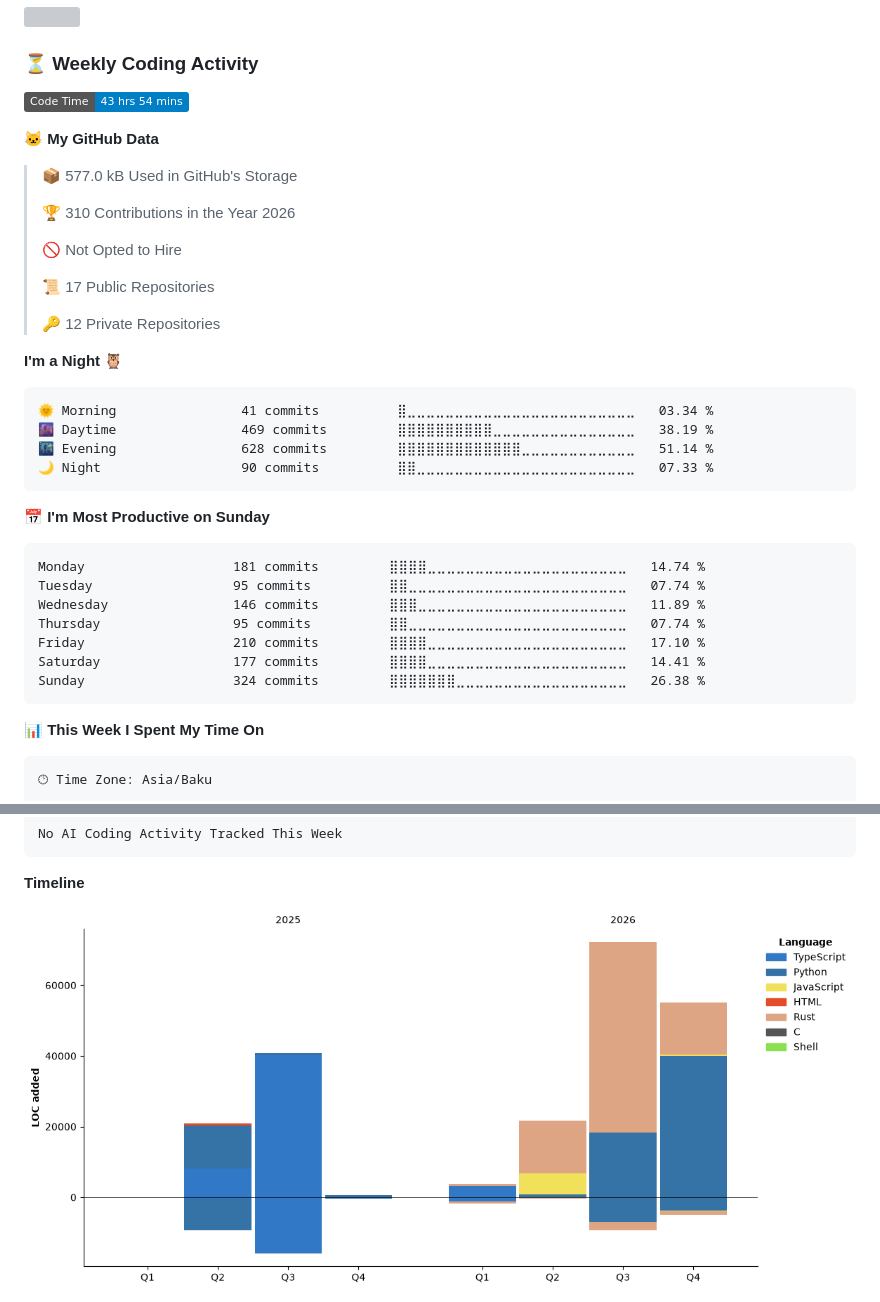
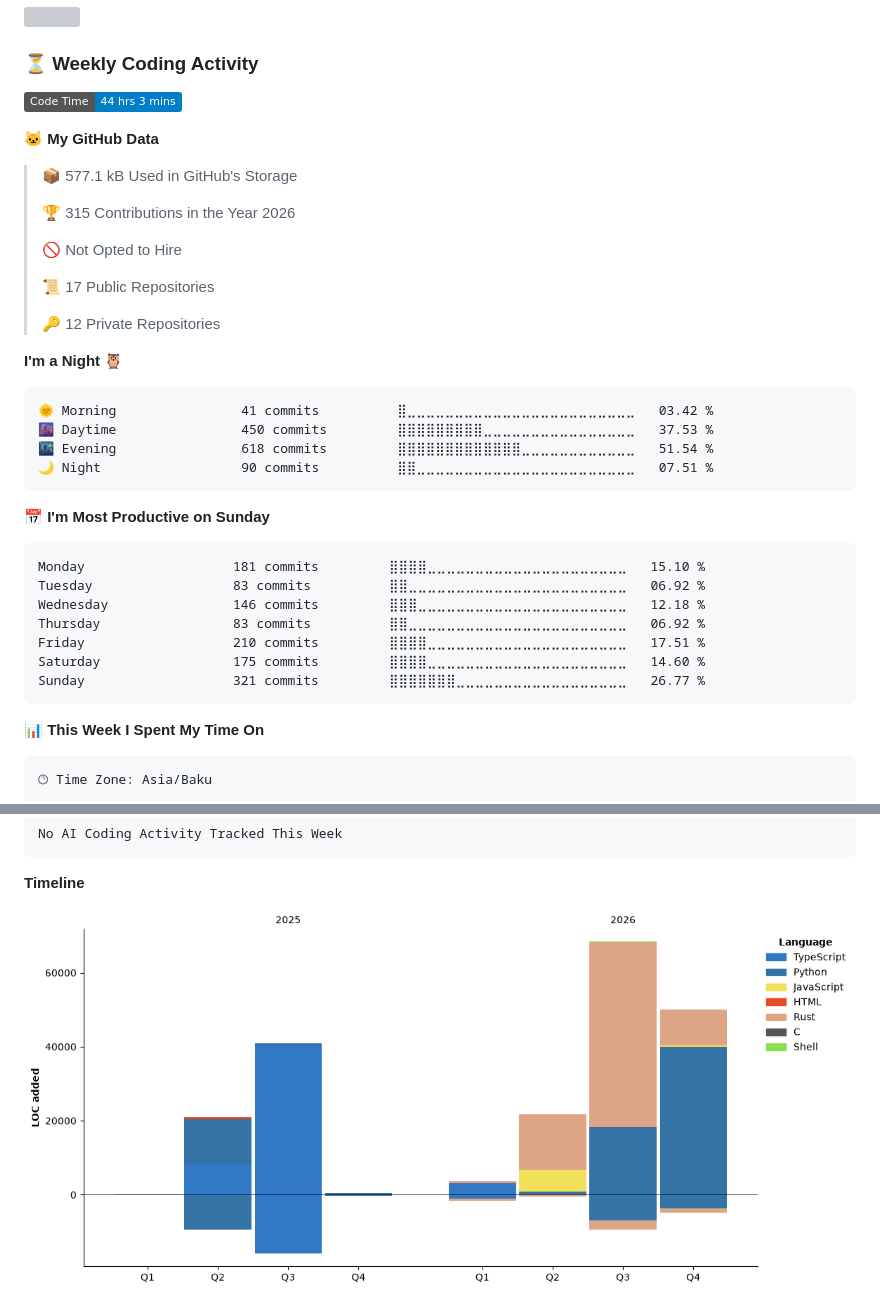
Before and after one commit to NiZaMinius/NiZaMinius, a Markdown page: README.md, 2 parts joined by grey strips. Rendered like a GitHub page; pictures changed too: assets/bar_graph.png; badges without logos; grey boxes are pictures that could not be loaded.

Commit message:
Updated with Dev Metrics

````diff
--- a/README.md
+++ b/README.md
@@ -75,13 +75,13 @@ Specializing in building complex ecosystems: from high-performance Rust applicat
 
 ### ⏳ Weekly Coding Activity
 <!--START_SECTION:wakatime-->
-![Code Time](http://img.shields.io/badge/Code%20Time-43%20hrs%2054%20mins-blue?style=flat)
+![Code Time](http://img.shields.io/badge/Code%20Time-44%20hrs%203%20mins-blue?style=flat)
 
 **🐱 My GitHub Data**
 
-> 📦 577.0 kB Used in GitHub's Storage
+> 📦 577.1 kB Used in GitHub's Storage
  >
-> 🏆 310 Contributions in the Year 2026
+> 🏆 315 Contributions in the Year 2026
  >
 > 🚫 Not Opted to Hire
  >
@@ -92,21 +92,21 @@ Specializing in building complex ecosystems: from high-performance Rust applicat
 **I'm a Night 🦉**
 
 ```text
-🌞 Morning                41 commits          ⣿⣀⣀⣀⣀⣀⣀⣀⣀⣀⣀⣀⣀⣀⣀⣀⣀⣀⣀⣀⣀⣀⣀⣀⣀   03.34 %
-🌆 Daytime                469 commits         ⣿⣿⣿⣿⣿⣿⣿⣿⣿⣿⣀⣀⣀⣀⣀⣀⣀⣀⣀⣀⣀⣀⣀⣀⣀   38.19 %
-🌃 Evening                628 commits         ⣿⣿⣿⣿⣿⣿⣿⣿⣿⣿⣿⣿⣿⣀⣀⣀⣀⣀⣀⣀⣀⣀⣀⣀⣀   51.14 %
-🌙 Night                  90 commits          ⣿⣿⣀⣀⣀⣀⣀⣀⣀⣀⣀⣀⣀⣀⣀⣀⣀⣀⣀⣀⣀⣀⣀⣀⣀   07.33 %
+🌞 Morning                41 commits          ⣿⣀⣀⣀⣀⣀⣀⣀⣀⣀⣀⣀⣀⣀⣀⣀⣀⣀⣀⣀⣀⣀⣀⣀⣀   03.42 %
+🌆 Daytime                450 commits         ⣿⣿⣿⣿⣿⣿⣿⣿⣿⣀⣀⣀⣀⣀⣀⣀⣀⣀⣀⣀⣀⣀⣀⣀⣀   37.53 %
+🌃 Evening                618 commits         ⣿⣿⣿⣿⣿⣿⣿⣿⣿⣿⣿⣿⣿⣀⣀⣀⣀⣀⣀⣀⣀⣀⣀⣀⣀   51.54 %
+🌙 Night                  90 commits          ⣿⣿⣀⣀⣀⣀⣀⣀⣀⣀⣀⣀⣀⣀⣀⣀⣀⣀⣀⣀⣀⣀⣀⣀⣀   07.51 %
 ```
 📅 **I'm Most Productive on Sunday**
 
 ```text
-Monday                   181 commits         ⣿⣿⣿⣿⣀⣀⣀⣀⣀⣀⣀⣀⣀⣀⣀⣀⣀⣀⣀⣀⣀⣀⣀⣀⣀   14.74 %
-Tuesday                  95 commits          ⣿⣿⣀⣀⣀⣀⣀⣀⣀⣀⣀⣀⣀⣀⣀⣀⣀⣀⣀⣀⣀⣀⣀⣀⣀   07.74 %
-Wednesday                146 commits         ⣿⣿⣿⣀⣀⣀⣀⣀⣀⣀⣀⣀⣀⣀⣀⣀⣀⣀⣀⣀⣀⣀⣀⣀⣀   11.89 %
-Thursday                 95 commits          ⣿⣿⣀⣀⣀⣀⣀⣀⣀⣀⣀⣀⣀⣀⣀⣀⣀⣀⣀⣀⣀⣀⣀⣀⣀   07.74 %
-Friday                   210 commits         ⣿⣿⣿⣿⣀⣀⣀⣀⣀⣀⣀⣀⣀⣀⣀⣀⣀⣀⣀⣀⣀⣀⣀⣀⣀   17.10 %
-Saturday                 177 commits         ⣿⣿⣿⣿⣀⣀⣀⣀⣀⣀⣀⣀⣀⣀⣀⣀⣀⣀⣀⣀⣀⣀⣀⣀⣀   14.41 %
-Sunday                   324 commits         ⣿⣿⣿⣿⣿⣿⣿⣀⣀⣀⣀⣀⣀⣀⣀⣀⣀⣀⣀⣀⣀⣀⣀⣀⣀   26.38 %
+Monday                   181 commits         ⣿⣿⣿⣿⣀⣀⣀⣀⣀⣀⣀⣀⣀⣀⣀⣀⣀⣀⣀⣀⣀⣀⣀⣀⣀   15.10 %
+Tuesday                  83 commits          ⣿⣿⣀⣀⣀⣀⣀⣀⣀⣀⣀⣀⣀⣀⣀⣀⣀⣀⣀⣀⣀⣀⣀⣀⣀   06.92 %
+Wednesday                146 commits         ⣿⣿⣿⣀⣀⣀⣀⣀⣀⣀⣀⣀⣀⣀⣀⣀⣀⣀⣀⣀⣀⣀⣀⣀⣀   12.18 %
+Thursday                 83 commits          ⣿⣿⣀⣀⣀⣀⣀⣀⣀⣀⣀⣀⣀⣀⣀⣀⣀⣀⣀⣀⣀⣀⣀⣀⣀   06.92 %
+Friday                   210 commits         ⣿⣿⣿⣿⣀⣀⣀⣀⣀⣀⣀⣀⣀⣀⣀⣀⣀⣀⣀⣀⣀⣀⣀⣀⣀   17.51 %
+Saturday                 175 commits         ⣿⣿⣿⣿⣀⣀⣀⣀⣀⣀⣀⣀⣀⣀⣀⣀⣀⣀⣀⣀⣀⣀⣀⣀⣀   14.60 %
+Sunday                   321 commits         ⣿⣿⣿⣿⣿⣿⣿⣀⣀⣀⣀⣀⣀⣀⣀⣀⣀⣀⣀⣀⣀⣀⣀⣀⣀   26.77 %
 ```
 
 
````
Also changed, not shown: other parts of README.md (+1 -1 lines).
